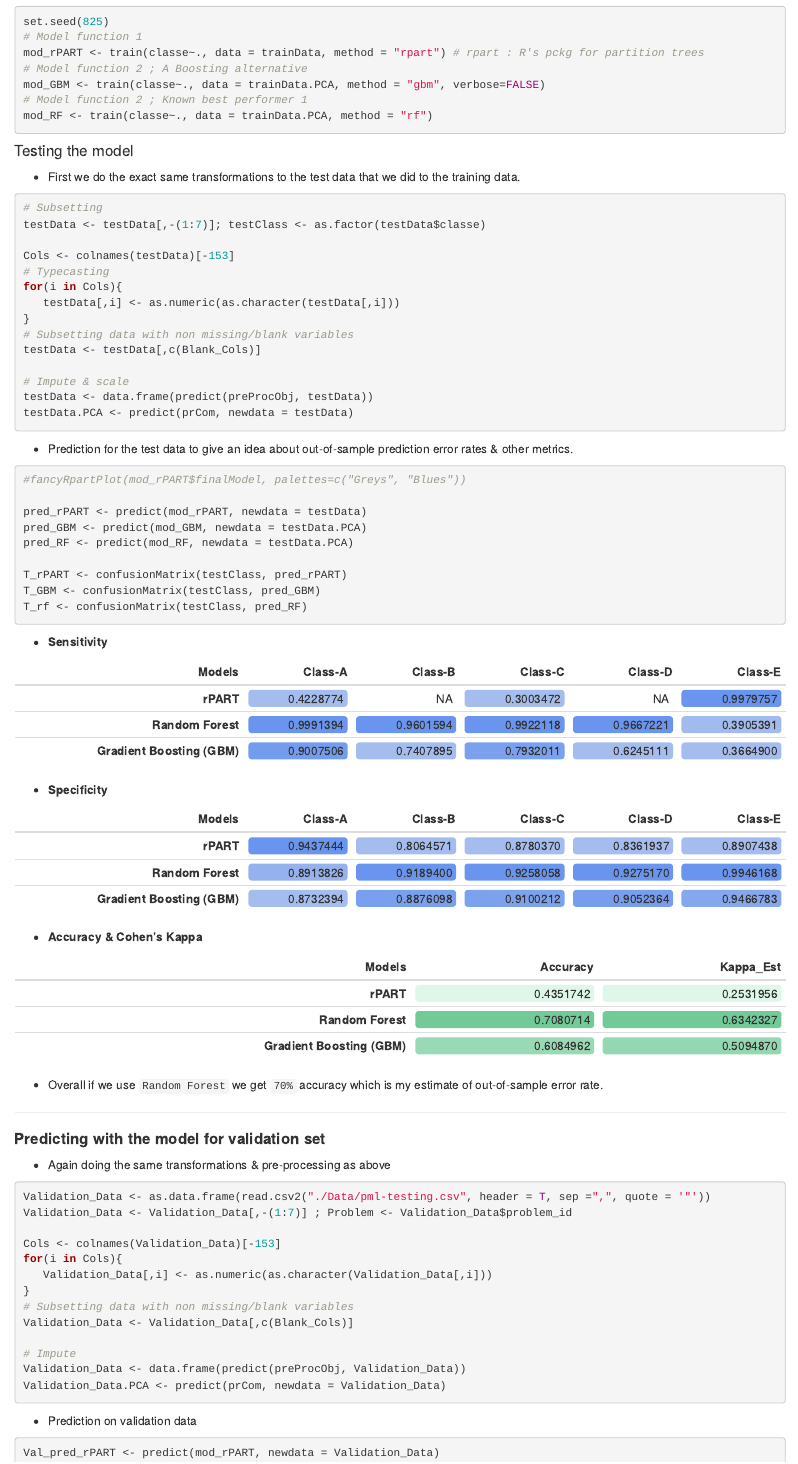
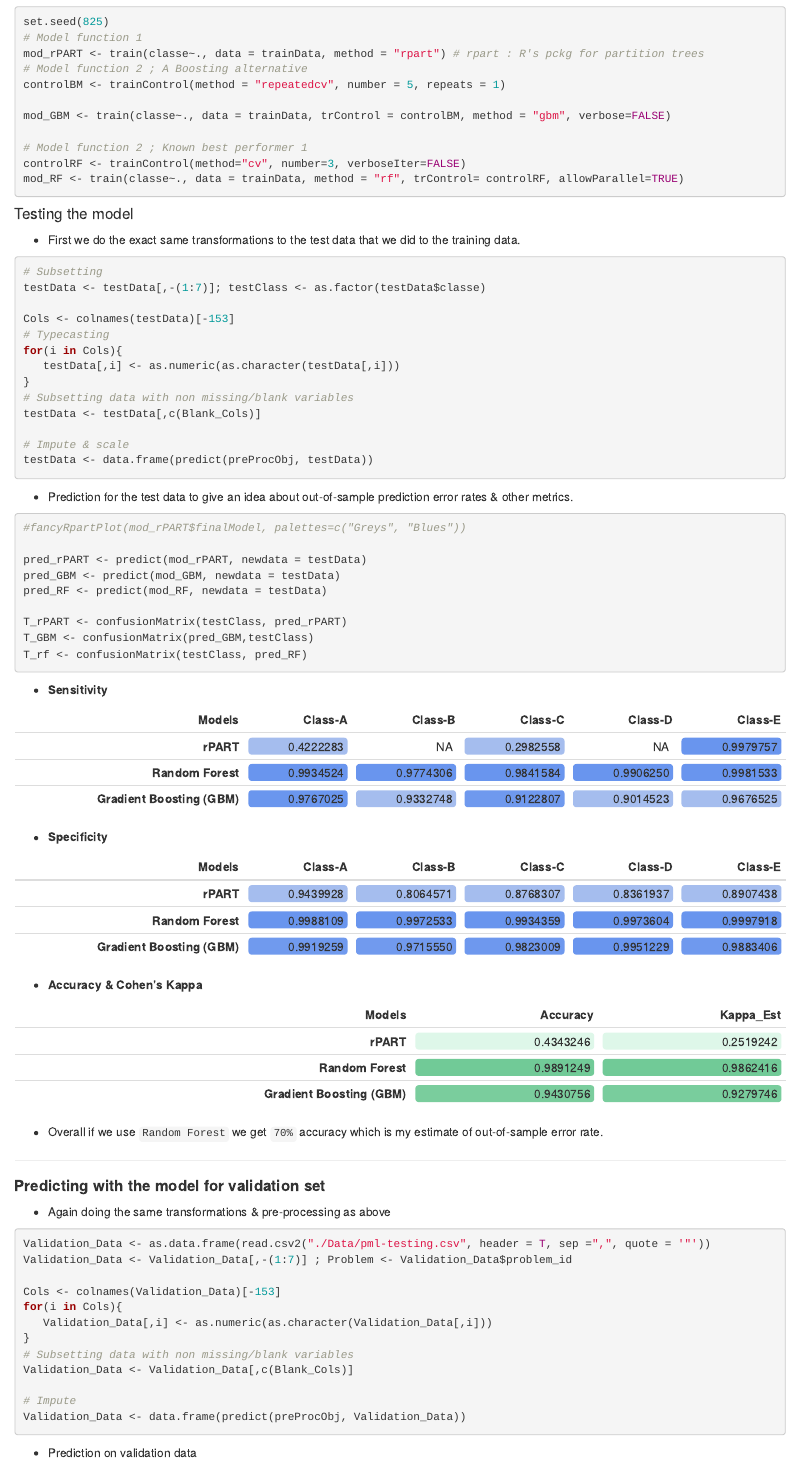
Before and after one commit to the-eon-flux/Prediction-Project, an R Markdown document (Project_Writeup.Rmd): the page in a window 1100 px wide, from 4590 px down before the commit and from 4630 px down after it, so that both start at the same text. The pictures show the output file Project_Writeup.html that the author committed with the source, opened offline.

Commit message:
Model updated

````diff
--- a/Project_Writeup.Rmd
+++ b/Project_Writeup.Rmd
@@ -171,14 +177,20 @@ plot(1:length(percentVar), percentVar, xlab="Principal Components", ylab="% Vari
 
 * We will try multiple models and see which one performs best.
 
-```{r modelFits, cache=TRUE, warning=FALSE}
+```{r modelFits, cache=TRUE, warning=TRUE}
 set.seed(825)
 # Model function 1
 mod_rPART <- train(classe~., data = trainData, method = "rpart") # rpart : R's pckg for partition trees
 # Model function 2 ; A Boosting alternative
-mod_GBM <- train(classe~., data = trainData.PCA, method = "gbm", verbose=FALSE)
+controlBM <- trainControl(method = "repeatedcv", number = 5, repeats = 1)
+
+mod_GBM <- train(classe~., data = trainData, trControl = controlBM, method = "gbm", verbose=FALSE)
+
 # Model function 2 ; Known best performer 1
-mod_RF <- train(classe~., data = trainData.PCA, method = "rf")
+controlRF <- trainControl(method="cv", number=3, verboseIter=FALSE)
+mod_RF <- train(classe~., data = trainData, method = "rf", trControl= controlRF, allowParallel=TRUE)
+
+
 
 ```
 
@@ -201,7 +213,6 @@ testData <- testData[,c(Blank_Cols)]
 
 # Impute & scale
 testData <- data.frame(predict(preProcObj, testData))
-testData.PCA <- predict(prCom, newdata = testData)
 
 ```
 
@@ -209,16 +220,18 @@ testData.PCA <- predict(prCom, newdata = testData)
 * Prediction for the test data to give an idea about out-of-sample prediction error rates & other metrics.
 
 
-```{r Prediction, cache=TRUE, warning=FALSE}
+```{r Prediction, warning=FALSE}
 #fancyRpartPlot(mod_rPART$finalModel, palettes=c("Greys", "Blues"))
 
 pred_rPART <- predict(mod_rPART, newdata = testData)
-pred_GBM <- predict(mod_GBM, newdata = testData.PCA)
-pred_RF <- predict(mod_RF, newdata = testData.PCA)
+pred_GBM <- predict(mod_GBM, newdata = testData)
+pred_RF <- predict(mod_RF, newdata = testData)
 
 T_rPART <- confusionMatrix(testClass, pred_rPART)
-T_GBM <- confusionMatrix(testClass, pred_GBM)
+T_GBM <- confusionMatrix(pred_GBM,testClass)
 T_rf <- confusionMatrix(testClass, pred_RF)
+
+
 ```
 
 
@@ -302,7 +315,6 @@ Validation_Data <- Validation_Data[,c(Blank_Cols)]
 
 # Impute
 Validation_Data <- data.frame(predict(preProcObj, Validation_Data))
-Validation_Data.PCA <- predict(prCom, newdata = Validation_Data)
 
 ```
 
````
Also changed, not shown: Project_Writeup.html, Project_Writeup_files/figure-html/BeforeNorm-1.png, Project_Writeup_files/figure-html/PostNorm-1.png, Project_Writeup_files/figure-html/VariableCor-1.png, Project_Writeup.Rmd (16 more changed lines), 66 other files.
